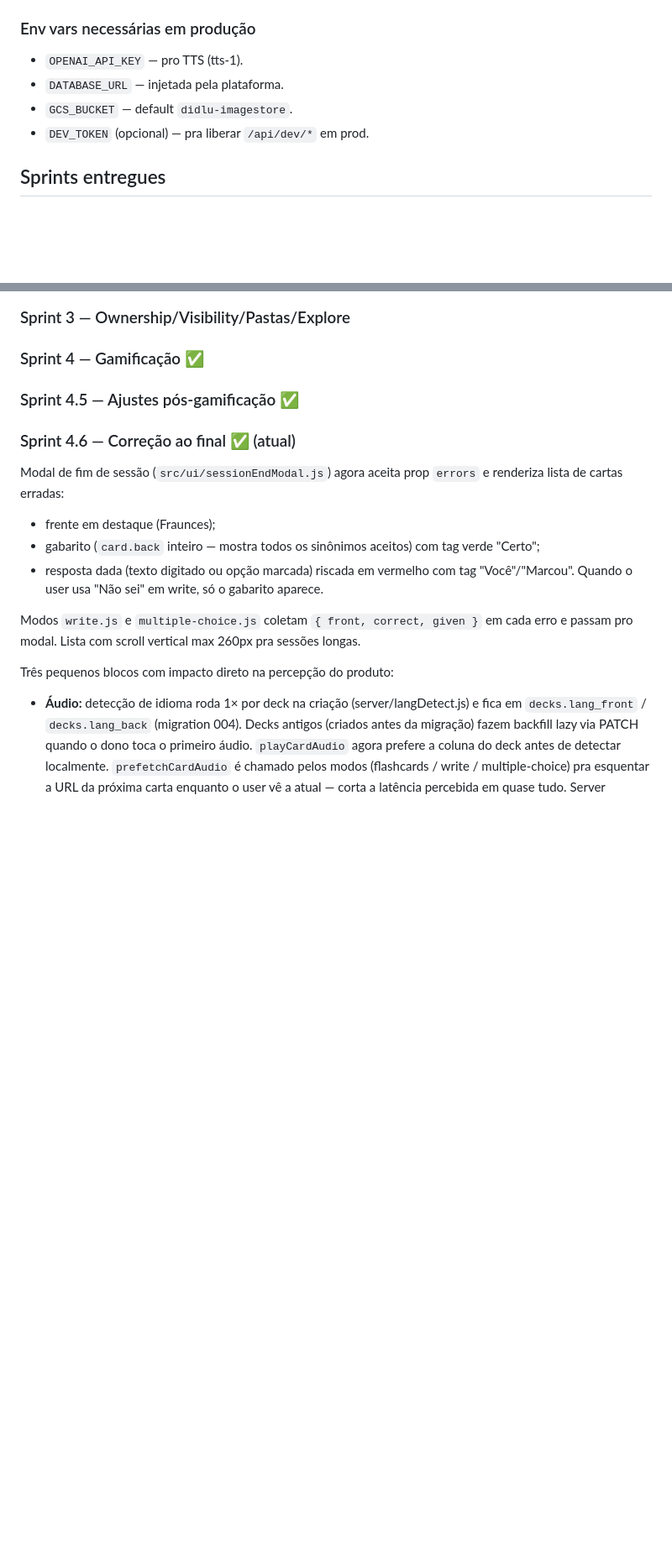
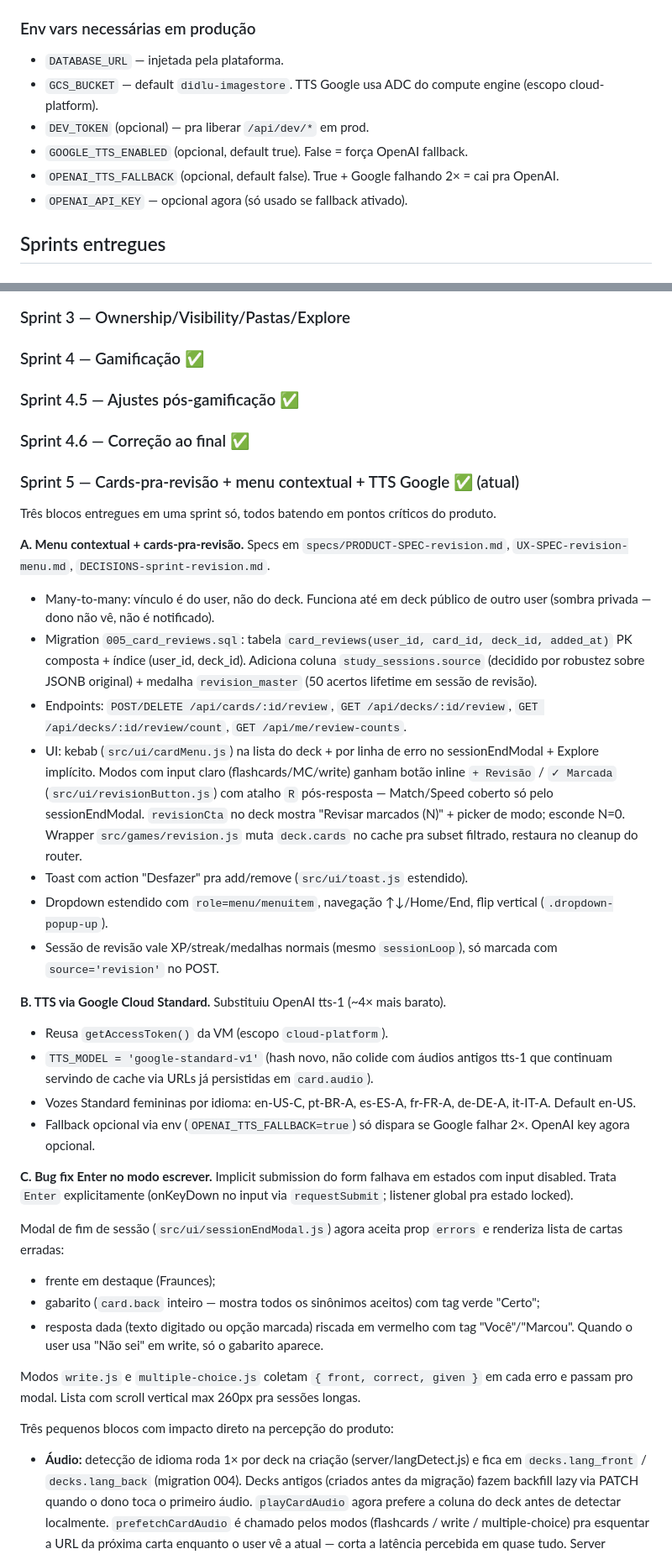
Before and after one commit to mr-velvet/quiz, a Markdown page: PROGRESS.md, 2 parts joined by grey strips. Shown at 84% size. Drawn GitHub-style; blank space fills up the shorter version.

Commit message:
docs: PROGRESS sprint 5 (revisao + menu + TTS Google)
Co-Authored-By: Claude Opus 4.7 (1M context) <noreply@anthropic.com>

```diff
--- a/PROGRESS.md
+++ b/PROGRESS.md
@@ -23,10 +23,12 @@
 - **Deploy:** `cd ~/ved/devops-workflow-2026 && .\scripts\did.ps1 deploy quiz`
 
 ### Env vars necessárias em produção
-- `OPENAI_API_KEY` — pro TTS (tts-1).
 - `DATABASE_URL` — injetada pela plataforma.
-- `GCS_BUCKET` — default `didlu-imagestore`.
+- `GCS_BUCKET` — default `didlu-imagestore`. TTS Google usa ADC do compute engine (escopo cloud-platform).
 - `DEV_TOKEN` (opcional) — pra liberar `/api/dev/*` em prod.
+- `GOOGLE_TTS_ENABLED` (opcional, default true). False = força OpenAI fallback.
+- `OPENAI_TTS_FALLBACK` (opcional, default false). True + Google falhando 2× = cai pra OpenAI.
+- `OPENAI_API_KEY` — opcional agora (só usado se fallback ativado).
 
 ## Sprints entregues
 
@@ -35,7 +37,46 @@
 ### Sprint 3 — Ownership/Visibility/Pastas/Explore
 ### Sprint 4 — Gamificação ✅
 ### Sprint 4.5 — Ajustes pós-gamificação ✅
-### Sprint 4.6 — Correção ao final ✅ (atual)
+### Sprint 4.6 — Correção ao final ✅
+### Sprint 5 — Cards-pra-revisão + menu contextual + TTS Google ✅ (atual)
+
+Três blocos entregues em uma sprint só, todos batendo em pontos críticos do produto.
+
+**A. Menu contextual + cards-pra-revisão.** Specs em `specs/PRODUCT-SPEC-revision.md`,
+`UX-SPEC-revision-menu.md`, `DECISIONS-sprint-revision.md`.
+- Many-to-many: vínculo é do user, não do deck. Funciona até em deck público de
+  outro user (sombra privada — dono não vê, não é notificado).
+- Migration `005_card_reviews.sql`: tabela `card_reviews(user_id, card_id,
+  deck_id, added_at)` PK composta + índice (user_id, deck_id). Adiciona coluna
+  `study_sessions.source` (decidido por robustez sobre JSONB original) + medalha
+  `revision_master` (50 acertos lifetime em sessão de revisão).
+- Endpoints: `POST/DELETE /api/cards/:id/review`, `GET /api/decks/:id/review`,
+  `GET /api/decks/:id/review/count`, `GET /api/me/review-counts`.
+- UI: kebab (`src/ui/cardMenu.js`) na lista do deck + por linha de erro no
+  sessionEndModal + Explore implícito. Modos com input claro (flashcards/MC/write)
+  ganham botão inline `+ Revisão` / `✓ Marcada` (`src/ui/revisionButton.js`)
+  com atalho `R` pós-resposta — Match/Speed coberto só pelo sessionEndModal.
+  `revisionCta` no deck mostra "Revisar marcados (N)" + picker de modo; esconde
+  N=0. Wrapper `src/games/revision.js` muta `deck.cards` no cache pra
+  subset filtrado, restaura no cleanup do router.
+- Toast com action "Desfazer" pra add/remove (`src/ui/toast.js` estendido).
+- Dropdown estendido com `role=menu/menuitem`, navegação ↑↓/Home/End, flip
+  vertical (`.dropdown-popup-up`).
+- Sessão de revisão vale XP/streak/medalhas normais (mesmo `sessionLoop`), só
+  marcada com `source='revision'` no POST.
+
+**B. TTS via Google Cloud Standard.** Substituiu OpenAI tts-1 (~4× mais barato).
+- Reusa `getAccessToken()` da VM (escopo `cloud-platform`).
+- `TTS_MODEL = 'google-standard-v1'` (hash novo, não colide com áudios antigos
+  tts-1 que continuam servindo de cache via URLs já persistidas em `card.audio`).
+- Vozes Standard femininas por idioma: en-US-C, pt-BR-A, es-ES-A, fr-FR-A,
+  de-DE-A, it-IT-A. Default en-US.
+- Fallback opcional via env (`OPENAI_TTS_FALLBACK=true`) só dispara se Google
+  falhar 2×. OpenAI key agora opcional.
+
+**C. Bug fix Enter no modo escrever.** Implicit submission do form falhava em
+estados com input disabled. Trata `Enter` explicitamente (onKeyDown no input
+via `requestSubmit`; listener global pra estado locked).
 
 Modal de fim de sessão (`src/ui/sessionEndModal.js`) agora aceita prop `errors`
 e renderiza lista de cartas erradas:
```
Also changed, not shown: other parts of PROGRESS.md (+1 -1 lines).
